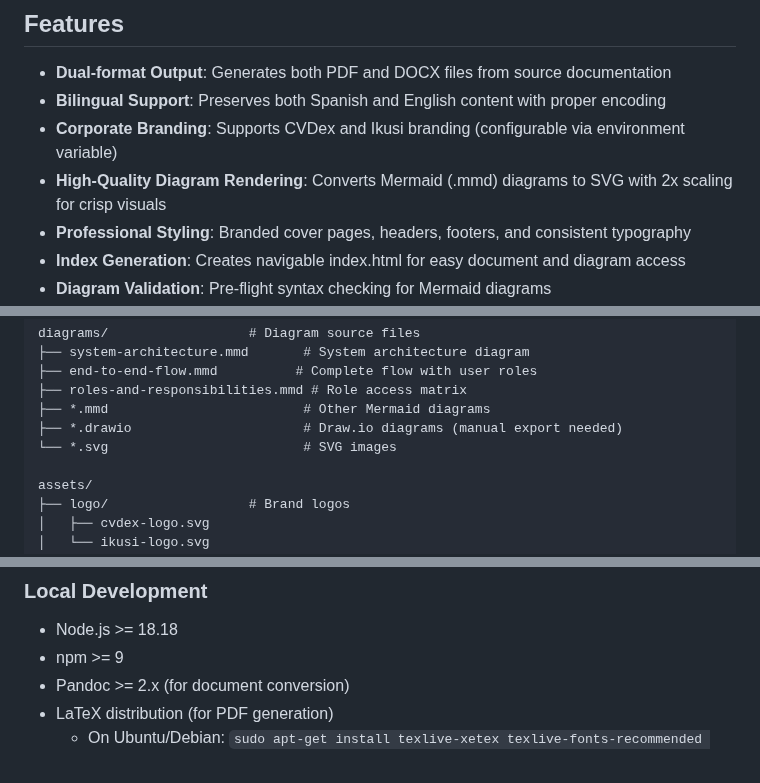
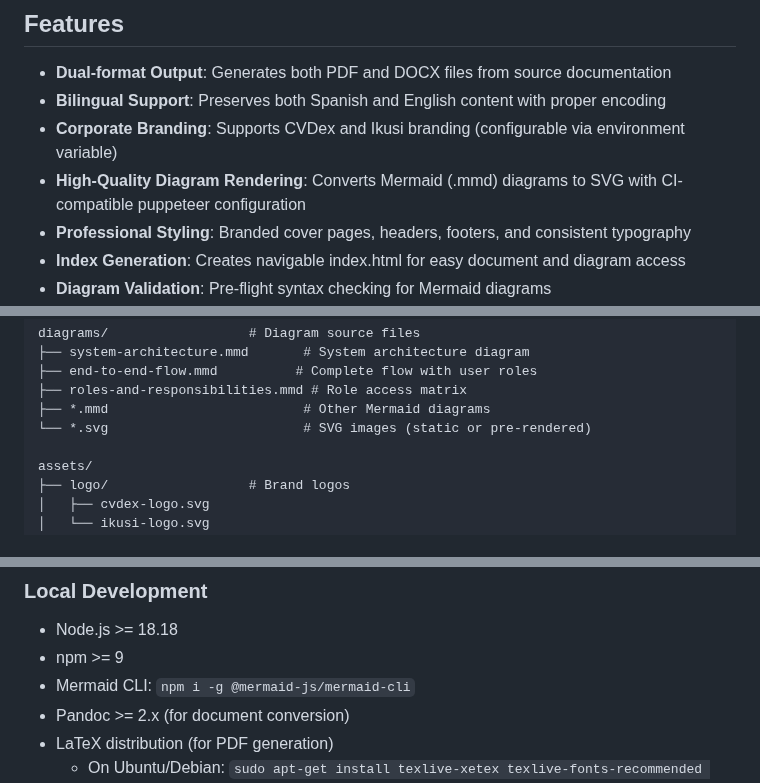
Before and after one commit to CVDExInfo/financial-planning-u, a Markdown page: scripts/docs/README.md, 3 parts joined by grey strips. Drawn GitHub-style.

Commit message:
Update docs README with correct prerequisites

```diff
--- a/scripts/docs/README.md
+++ b/scripts/docs/README.md
@@ -9,7 +9,7 @@ This directory contains the documentation rendering pipeline for the Finanzas SD
 - **Dual-format Output**: Generates both PDF and DOCX files from source documentation
 - **Bilingual Support**: Preserves both Spanish and English content with proper encoding
 - **Corporate Branding**: Supports CVDex and Ikusi branding (configurable via environment variable)
-- **High-Quality Diagram Rendering**: Converts Mermaid (.mmd) diagrams to SVG with 2x scaling for crisp visuals
+- **High-Quality Diagram Rendering**: Converts Mermaid (.mmd) diagrams to SVG with CI-compatible puppeteer configuration
 - **Professional Styling**: Branded cover pages, headers, footers, and consistent typography
 - **Index Generation**: Creates navigable index.html for easy document and diagram access
 - **Diagram Validation**: Pre-flight syntax checking for Mermaid diagrams
@@ -34,8 +34,7 @@ diagrams/                  # Diagram source files
 ├── end-to-end-flow.mmd          # Complete flow with user roles
 ├── roles-and-responsibilities.mmd # Role access matrix
 ├── *.mmd                         # Other Mermaid diagrams
-├── *.drawio                      # Draw.io diagrams (manual export needed)
-└── *.svg                         # SVG images
+└── *.svg                         # SVG images (static or pre-rendered)
 
 assets/
 ├── logo/                  # Brand logos
@@ -58,6 +57,7 @@ public/docs/latest/        # Generated output (committed to repo)
 ### Local Development
 - Node.js >= 18.18
 - npm >= 9
+- Mermaid CLI: `npm i -g @mermaid-js/mermaid-cli`
 - Pandoc >= 2.x (for document conversion)
 - LaTeX distribution (for PDF generation)
   - On Ubuntu/Debian: `sudo apt-get install texlive-xetex texlive-fonts-recommended texlive-latex-extra`
```
